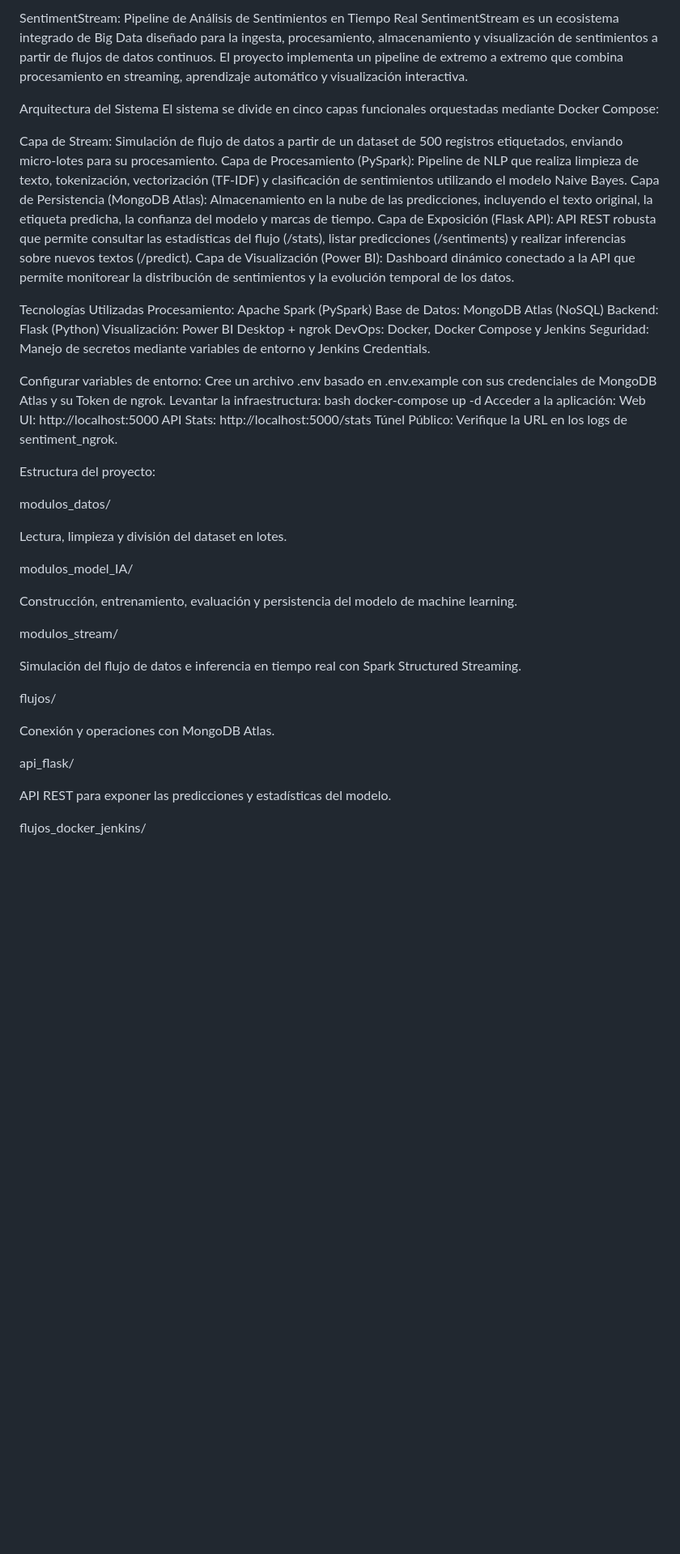
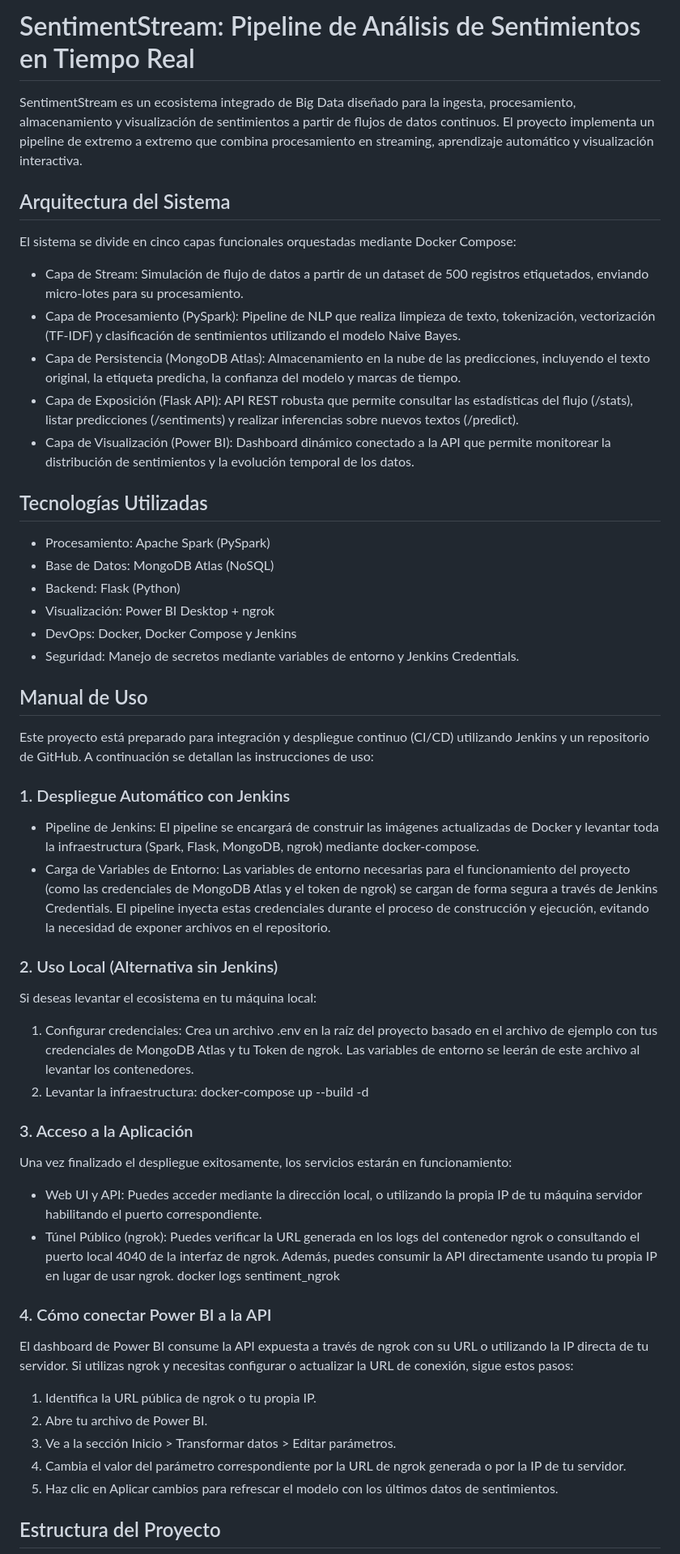
Before and after one commit to kev461/Sentiment-Stream, a Markdown page: README.md, the part around one of its changes. Shown at 81% size. GitHub-like rendering; blank space fills up the shorter version.

Commit message:
Revise README with usage and deployment details
Updated README to include usage manual and CI/CD instructions.

```diff
--- a/README.md
+++ b/README.md
@@ -1,66 +1,51 @@
-SentimentStream: Pipeline de Análisis de Sentimientos en Tiempo Real
+# SentimentStream: Pipeline de Análisis de Sentimientos en Tiempo Real
+
 SentimentStream es un ecosistema integrado de Big Data diseñado para la ingesta, procesamiento, almacenamiento y visualización de sentimientos a partir de flujos de datos continuos. El proyecto implementa un pipeline de extremo a extremo que combina procesamiento en streaming, aprendizaje automático y visualización interactiva.
 
-Arquitectura del Sistema
+## Arquitectura del Sistema
 El sistema se divide en cinco capas funcionales orquestadas mediante Docker Compose:
 
-Capa de Stream: Simulación de flujo de datos a partir de un dataset de 500 registros etiquetados, enviando micro-lotes para su procesamiento.
-Capa de Procesamiento (PySpark): Pipeline de NLP que realiza limpieza de texto, tokenización, vectorización (TF-IDF) y clasificación de sentimientos utilizando el modelo Naive Bayes.
-Capa de Persistencia (MongoDB Atlas): Almacenamiento en la nube de las predicciones, incluyendo el texto original, la etiqueta predicha, la confianza del modelo y marcas de tiempo.
-Capa de Exposición (Flask API): API REST robusta que permite consultar las estadísticas del flujo (/stats), listar predicciones (/sentiments) y realizar inferencias sobre nuevos textos (/predict).
-Capa de Visualización (Power BI): Dashboard dinámico conectado a la API que permite monitorear la distribución de sentimientos y la evolución temporal de los datos.
+- Capa de Stream: Simulación de flujo de datos a partir de un dataset de 500 registros etiquetados, enviando micro-lotes para su procesamiento.
+- Capa de Procesamiento (PySpark): Pipeline de NLP que realiza limpieza de texto, tokenización, vectorización (TF-IDF) y clasificación de sentimientos utilizando el modelo Naive Bayes.
+- Capa de Persistencia (MongoDB Atlas): Almacenamiento en la nube de las predicciones, incluyendo el texto original, la etiqueta predicha, la confianza del modelo y marcas de tiempo.
+- Capa de Exposición (Flask API): API REST robusta que permite consultar las estadísticas del flujo (/stats), listar predicciones (/sentiments) y realizar inferencias sobre nuevos textos (/predict).
+- Capa de Visualización (Power BI): Dashboard dinámico conectado a la API que permite monitorear la distribución de sentimientos y la evolución temporal de los datos.
 
-Tecnologías Utilizadas
-Procesamiento: Apache Spark (PySpark)
-Base de Datos: MongoDB Atlas (NoSQL)
-Backend: Flask (Python)
-Visualización: Power BI Desktop + ngrok
-DevOps: Docker, Docker Compose y Jenkins
-Seguridad: Manejo de secretos mediante variables de entorno y Jenkins Credentials.
+## Tecnologías Utilizadas
+- Procesamiento: Apache Spark (PySpark)
+- Base de Datos: MongoDB Atlas (NoSQL)
+- Backend: Flask (Python)
+- Visualización: Power BI Desktop + ngrok
+- DevOps: Docker, Docker Compose y Jenkins
+- Seguridad: Manejo de secretos mediante variables de entorno y Jenkins Credentials.
 
-Configurar variables de entorno: Cree un archivo .env basado en .env.example con sus credenciales de MongoDB Atlas y su Token de ngrok.
-Levantar la infraestructura:
-bash
-docker-compose up -d
-Acceder a la aplicación:
-Web UI: http://localhost:5000
-API Stats: http://localhost:5000/stats
-Túnel Público: Verifique la URL en los logs de sentiment_ngrok.
+## Manual de Uso
 
+Este proyecto está preparado para integración y despliegue continuo (CI/CD) utilizando Jenkins y un repositorio de GitHub. A continuación se detallan las instrucciones de uso:
 
-Estructura del proyecto:
+### 1. Despliegue Automático con Jenkins
+- Pipeline de Jenkins: El pipeline se encargará de construir las imágenes actualizadas de Docker y levantar toda la infraestructura (Spark, Flask, MongoDB, ngrok) mediante docker-compose.
+- Carga de Variables de Entorno: Las variables de entorno necesarias para el funcionamiento del proyecto (como las credenciales de MongoDB Atlas y el token de ngrok) se cargan de forma segura a través de Jenkins Credentials. El pipeline inyecta estas credenciales durante el proceso de construcción y ejecución, evitando la necesidad de exponer archivos en el repositorio.
 
+### 2. Uso Local (Alternativa sin Jenkins)
+Si deseas levantar el ecosistema en tu máquina local:
+1. Configurar credenciales: Crea un archivo .env en la raíz del proyecto basado en el archivo de ejemplo con tus credenciales de MongoDB Atlas y tu Token de ngrok. Las variables de entorno se leerán de este archivo al levantar los contenedores.
+2. Levantar la infraestructura:
+   docker-compose up --build -d
 
+### 3. Acceso a la Aplicación
+Una vez finalizado el despliegue exitosamente, los servicios estarán en funcionamiento:
+- Web UI y API: Puedes acceder mediante la dirección local, o utilizando la propia IP de tu máquina servidor habilitando el puerto correspondiente.
+- Túnel Público (ngrok): Puedes verificar la URL generada en los logs del contenedor ngrok o consultando el puerto local 4040 de la interfaz de ngrok. Además, puedes consumir la API directamente usando tu propia IP en lugar de usar ngrok.
+  docker logs sentiment_ngrok
 
-modulos\_datos/
+### 4. Cómo conectar Power BI a la API
+El dashboard de Power BI consume la API expuesta a través de ngrok con su URL o utilizando la IP directa de tu servidor. Si utilizas ngrok y necesitas configurar o actualizar la URL de conexión, sigue estos pasos:
+1. Identifica la URL pública de ngrok o tu propia IP.
+2. Abre tu archivo de Power BI.
+3. Ve a la sección Inicio > Transformar datos > Editar parámetros.
+4. Cambia el valor del parámetro correspondiente por la URL de ngrok generada o por la IP de tu servidor.
+5. Haz clic en Aplicar cambios para refrescar el modelo con los últimos datos de sentimientos.
 
-Lectura, limpieza y división del dataset en lotes.
+## Estructura del Proyecto
 
-
-
-modulos\_model\_IA/
-
-Construcción, entrenamiento, evaluación y persistencia del modelo de machine learning.
-
-
-
-modulos\_stream/
-
-Simulación del flujo de datos e inferencia en tiempo real con Spark Structured Streaming.
-
-
-
-flujos/
-
-Conexión y operaciones con MongoDB Atlas.
-
-
-
-api\_flask/
-
-API REST para exponer las predicciones y estadísticas del modelo.
-
-
-
-flujos\_docker\_jenkins/
-
```
Also changed, not shown: other parts of README.md (+8 -24 lines).
